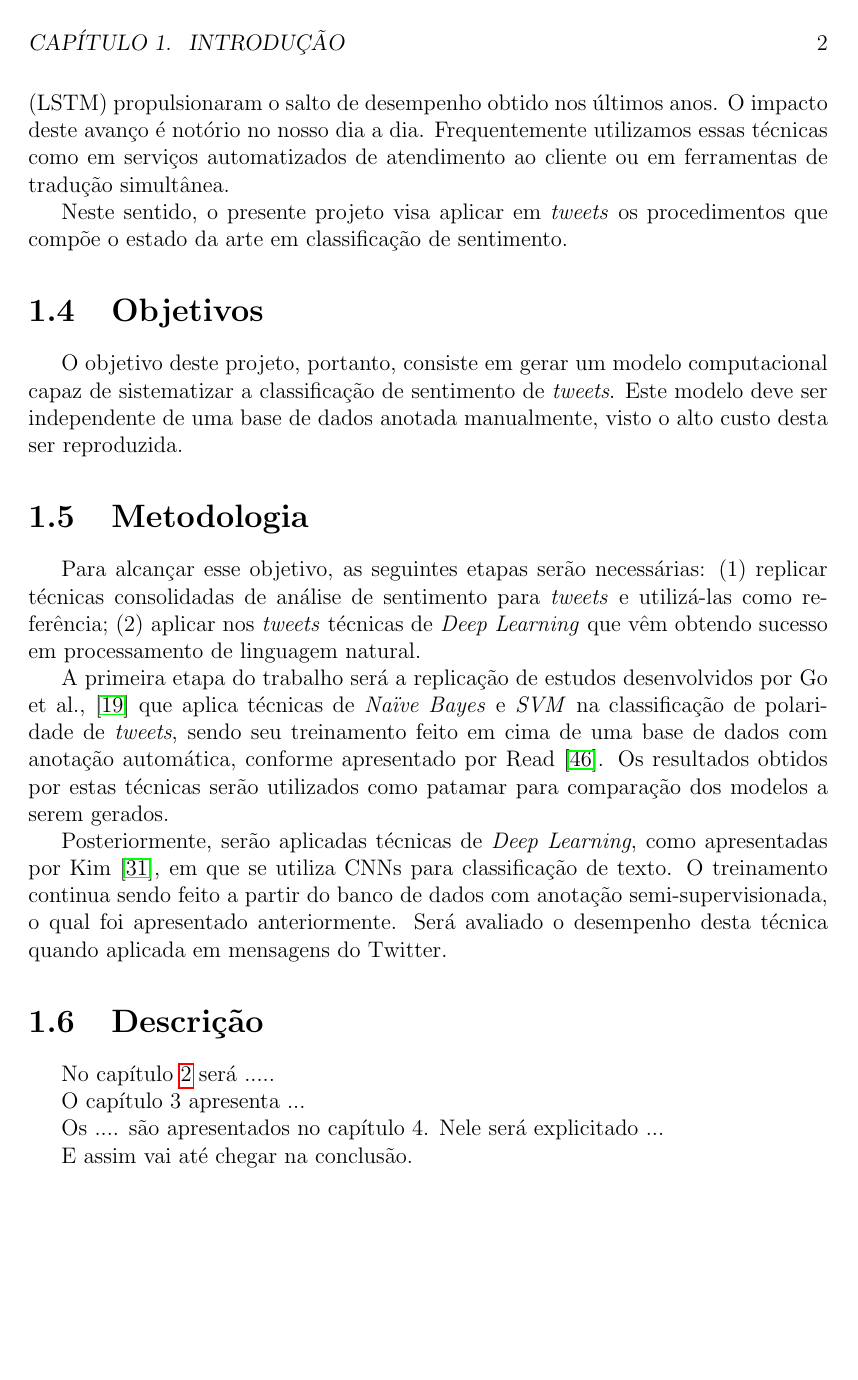
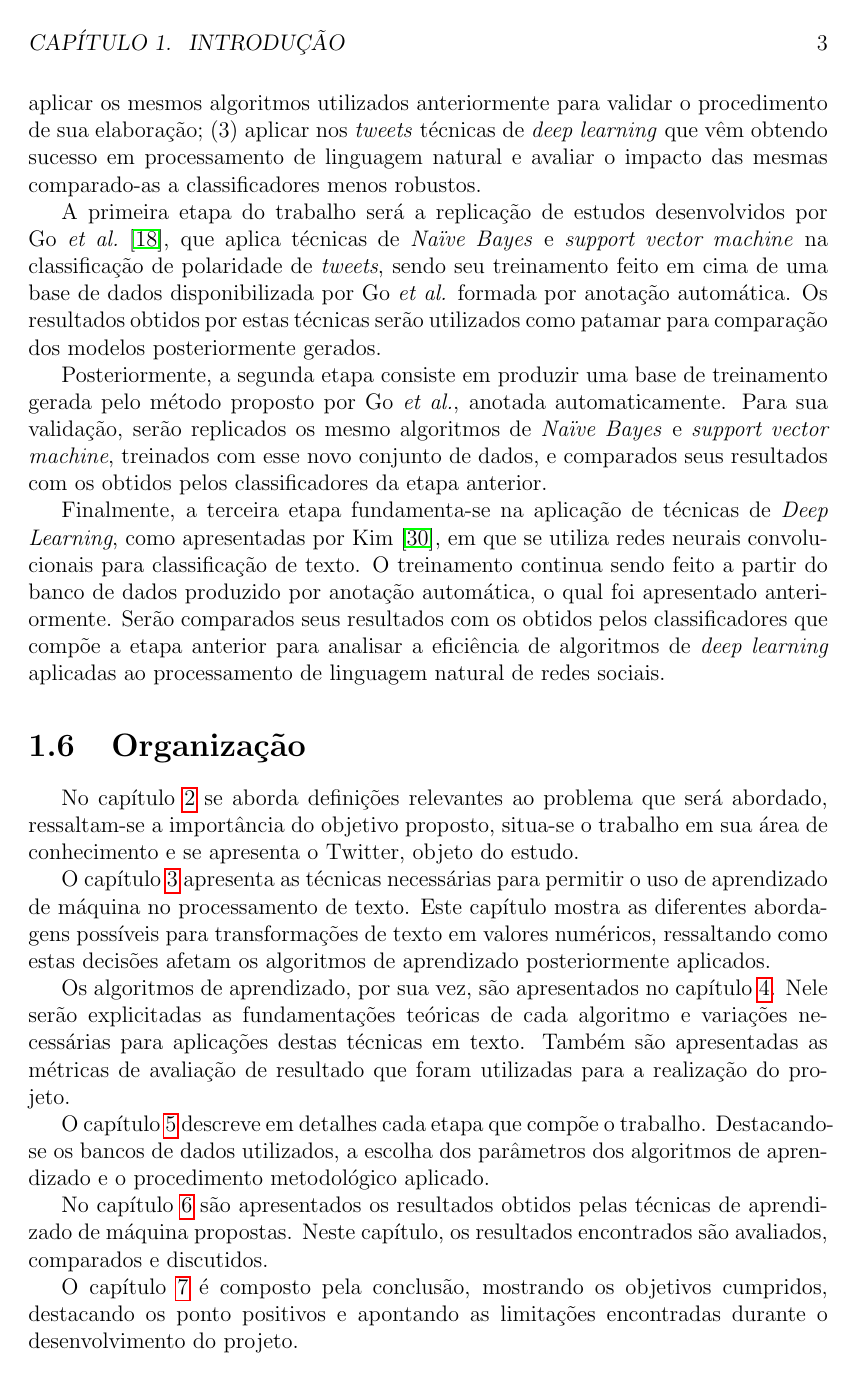
Before and after one commit to brenoarosa/projeto_final, a LaTeX book (Principal.tex, which reads introducao.tex): page 16 of 54 before the commit and page 17 of 55 after it. Compiled offline with pdfLaTeX; a LaTeX package or settings file that is missing is left out; a missing bibliography style is replaced by a similar one.

Commit message:
Refactor introduction

```diff
--- a/introducao.tex
+++ b/introducao.tex
@@ -14,2 +53 @@ A análise de sentimento neste contexto visa resgatar opinião sobre um assunto,
 
-O campo do processamento de linguagem natural foi fortemente impactado pelo crescimento do \textit{Deep Learning}. Técnicas como Redes Neurais Convolutivas (CNN), a princípio desenvolvidas para processamento de imagens, e \textit{Long Short-Term Memory} (LSTM) propulsionaram o salto de desempenho obtido nos últimos anos. O impacto deste avanço é notório no nosso dia a dia. Frequentemente utilizamos essas técnicas como em serviços automatizados de atendimento ao cliente ou em ferramentas de tradução simultânea.
@@ -16,2 +64 @@ O campo do processamento de linguagem natural foi fortemente impactado pelo cres
 
-Neste sentido, o presente projeto visa aplicar em \textit{tweets} os procedimentos que compõe o estado da arte em classificação de sentimento.
@@ -18,4 +70,3 @@ Neste sentido, o presente projeto visa aplicar em \textit{tweets} os procediment
 
 \section{Objetivos}
 
-O objetivo deste projeto, portanto, consiste em gerar um modelo computacional capaz de sistematizar a classificação de sentimento de \textit{tweets}. Este modelo deve ser independente de uma base de dados anotada manualmente, visto o alto custo desta ser reproduzida.
@@ -22,19 +77,53 @@ O objetivo deste projeto, portanto, consiste em gerar um modelo computacional ca
 
 \section{Metodologia}
 
-Para alcançar esse objetivo, as seguintes etapas serão necessárias: (1) replicar técnicas consolidadas de análise de sentimento para \textit{tweets} e utilizá-las como referência; (2) aplicar nos \textit{tweets} técnicas de \textit{Deep Learning} que vêm obtendo sucesso em processamento de linguagem natural.
+Para alcançar esse objetivo, o projeto foi dividido em três etapas: (1) replicar técnicas consolidadas de análise de
+sentimento para \textit{tweets} sobre dados de treinamento obtidos por anotação automática; (2) formar uma base de dados
+própria e aplicar os mesmos algoritmos utilizados anteriormente para validar o procedimento de sua elaboração; (3)
+aplicar nos \textit{tweets} técnicas de \textit{deep learning} que vêm obtendo sucesso em processamento de linguagem
+natural e avaliar o impacto das mesmas comparado-as a classificadores menos robustos.
 
-A primeira etapa do trabalho será a replicação de estudos desenvolvidos por Go et al., \cite{go09} que aplica técnicas de \textit{Naïve Bayes} e \textit{SVM} na classificação de polaridade de \textit{tweets}, sendo seu treinamento feito em cima de uma base de dados com anotação automática, conforme apresentado por Read \cite{read05}. Os resultados obtidos por estas técnicas serão utilizados como patamar para comparação dos modelos a serem gerados.
+A primeira etapa do trabalho será a replicação de estudos desenvolvidos por Go \textit{et al.}~\cite{go09}, que aplica
+técnicas de \textit{Naïve Bayes} e \textit{support vector machine} na classificação de polaridade de \textit{tweets},
+sendo seu treinamento feito em cima de uma base de dados disponibilizada por Go \textit{et al.} formada por anotação
+automática.
+Os resultados obtidos por estas técnicas serão utilizados como patamar para comparação dos modelos posteriormente
+gerados.
 
-Posteriormente, serão aplicadas técnicas de \textit{Deep Learning}, como apresentadas por Kim \cite{kim14}, em que se utiliza CNNs para classificação de texto. O treinamento continua sendo feito a partir do banco de dados com anotação semi-supervisionada, o qual foi apresentado anteriormente. Será avaliado o desempenho desta técnica quando aplicada em mensagens do Twitter.
+Posteriormente, a segunda etapa consiste em produzir uma base de treinamento gerada pelo método proposto por Go
+\textit{et al.}, anotada automaticamente.
+Para sua validação, serão replicados os mesmo algoritmos de \textit{Naïve Bayes} e \textit{support vector machine},
+treinados com esse novo conjunto de dados, e comparados seus resultados com os obtidos pelos classificadores da etapa
+anterior.
 
-\section{Descrição}
-% TODO
+Finalmente, a terceira etapa fundamenta-se na aplicação de técnicas de \textit{Deep Learning}, como apresentadas por
+Kim \cite{kim14}, em que se utiliza redes neurais convolucionais para classificação de texto.
+O treinamento continua sendo feito a partir do banco de dados produzido por anotação automática, o qual foi apresentado
+anteriormente.
+Serão comparados seus resultados com os obtidos pelos classificadores que compõe a etapa anterior para analisar a
+eficiência de algoritmos de \textit{deep learning} aplicadas ao processamento de linguagem natural de redes sociais.
 
-No capítulo \ref{contexto} será .....
+\section{Organização}
 
-O capítulo 3 apresenta ...
+No capítulo~\ref{contexto} se aborda definições relevantes ao problema que será abordado, ressaltam-se a importância do
+objetivo proposto, situa-se o trabalho em sua área de conhecimento e se apresenta o Twitter, objeto do estudo.
 
-Os .... são apresentados no capítulo 4. Nele será explicitado ...
+O capítulo~\ref{nlp} apresenta as técnicas necessárias para permitir o uso de aprendizado de máquina no processamento de
+texto.
+Este capítulo mostra as diferentes abordagens possíveis para transformações de texto em valores numéricos, ressaltando
+como estas decisões afetam os algoritmos de aprendizado posteriormente aplicados.
 
-E assim vai até chegar na conclusão.
+Os algoritmos de aprendizado, por sua vez, são apresentados no capítulo~\ref{supervisionado}.
+Nele serão explicitadas as fundamentações teóricas de cada algoritmo e variações necessárias para aplicações destas
+técnicas em texto.
+Também são apresentadas as métricas de avaliação de resultado que foram utilizadas para a realização do projeto.
+
+O capítulo~\ref{metodologia} descreve em detalhes cada etapa que compõe o trabalho.
+Destacando-se os bancos de dados utilizados, a escolha dos parâmetros dos algoritmos de aprendizado e o procedimento
+metodológico aplicado.
+
+No capítulo~\ref{resultados} são apresentados os resultados obtidos pelas técnicas de aprendizado de máquina propostas.
+Neste capítulo, os resultados encontrados são avaliados, comparados e discutidos.
+
+O capítulo~\ref{conclusao} é composto pela conclusão, mostrando os objetivos cumpridos, destacando os ponto positivos e
+apontando as limitações encontradas durante o desenvolvimento do projeto.
```
Also changed, not shown: projeto_final.pdf, introducao.tex (66 more changed lines).
